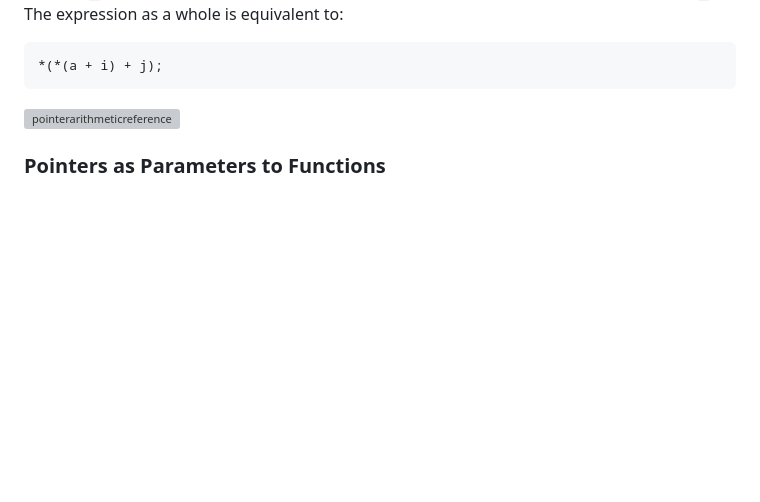
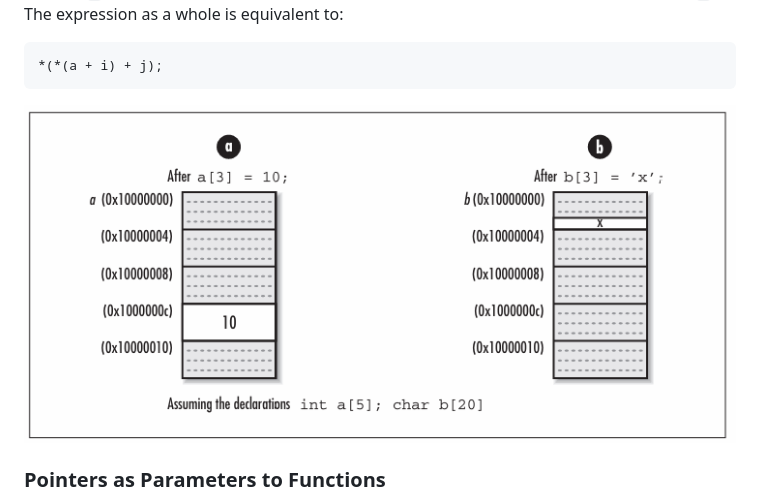
Before and after one commit to ktmat/blogsite, a Markdown page: markdown/masterchapter2.md, the part around the change. Rendered like a GitHub page; blank space fills up the shorter version; grey boxes are pictures that could not be loaded.

Commit message:
it would be a good idea to spell images correctly

````diff
--- a/markdown/masterchapter2.md
+++ b/markdown/masterchapter2.md
@@ -100,7 +100,7 @@
 ```c
 *(*(a + i) + j);
 ```
-![pointerarithmeticreference](static/images/pointerarithmeticreference.png)
+![pointerarithmeticreference](/static/images/pointerarithmeticreference.png)
 
 ### Pointers as Parameters to Functions
 Pointers are an essential part of calling functions in C. Most importantly, they are used to support a type of parameter passing called *call-by-referencing*. In call-by-reference parameter passing, when a function changes a parameter passed to it, the change persists after the function returns. Contrast this with *call-by-value* parameter passing, in which changes to parameters persist only within the funciton itself. Pointers are also an efficient means of passing large amounts of data in and out of functions, whether we plan to modify the data or not. This method is efficient because only a pointer is passed instead of a complete copy of the data.
````
